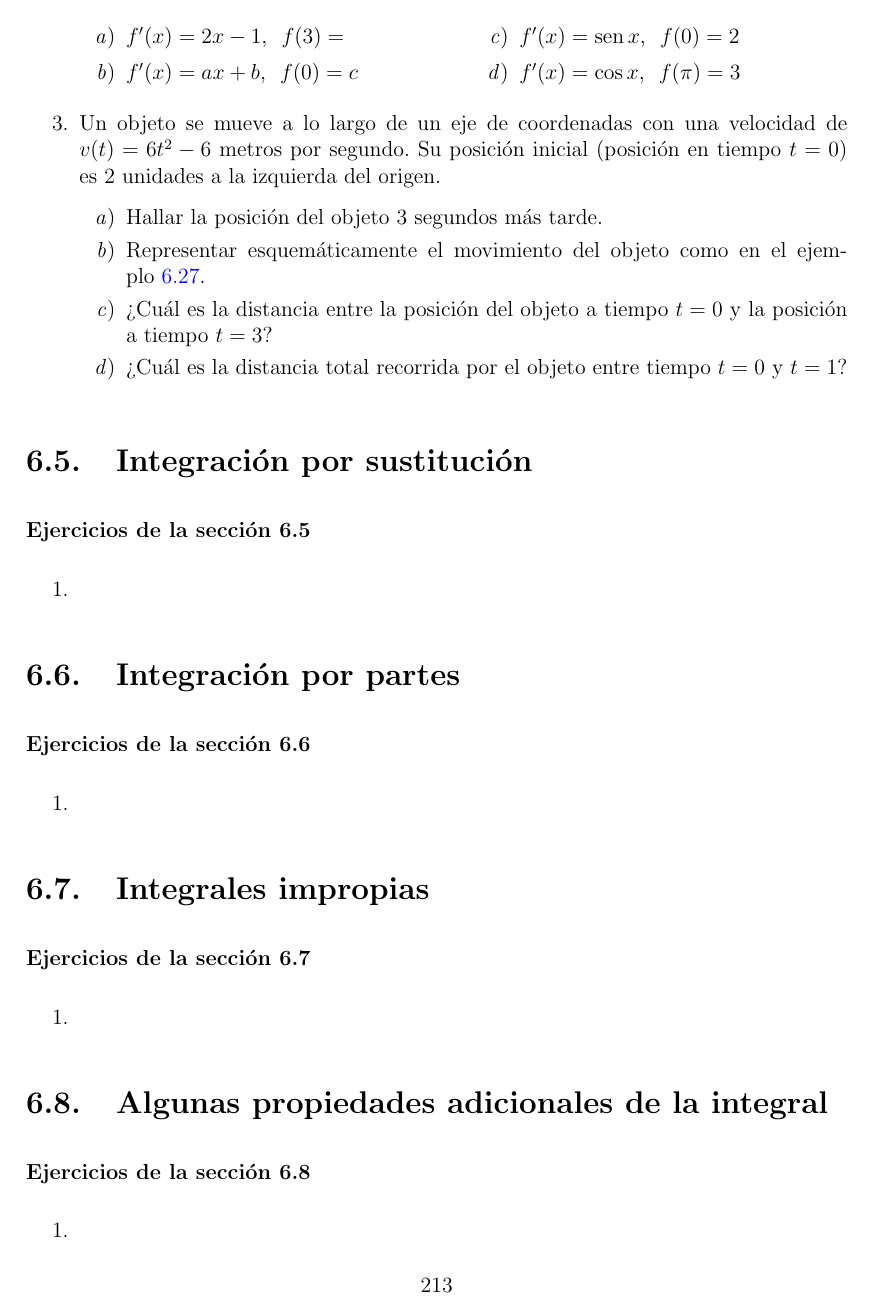
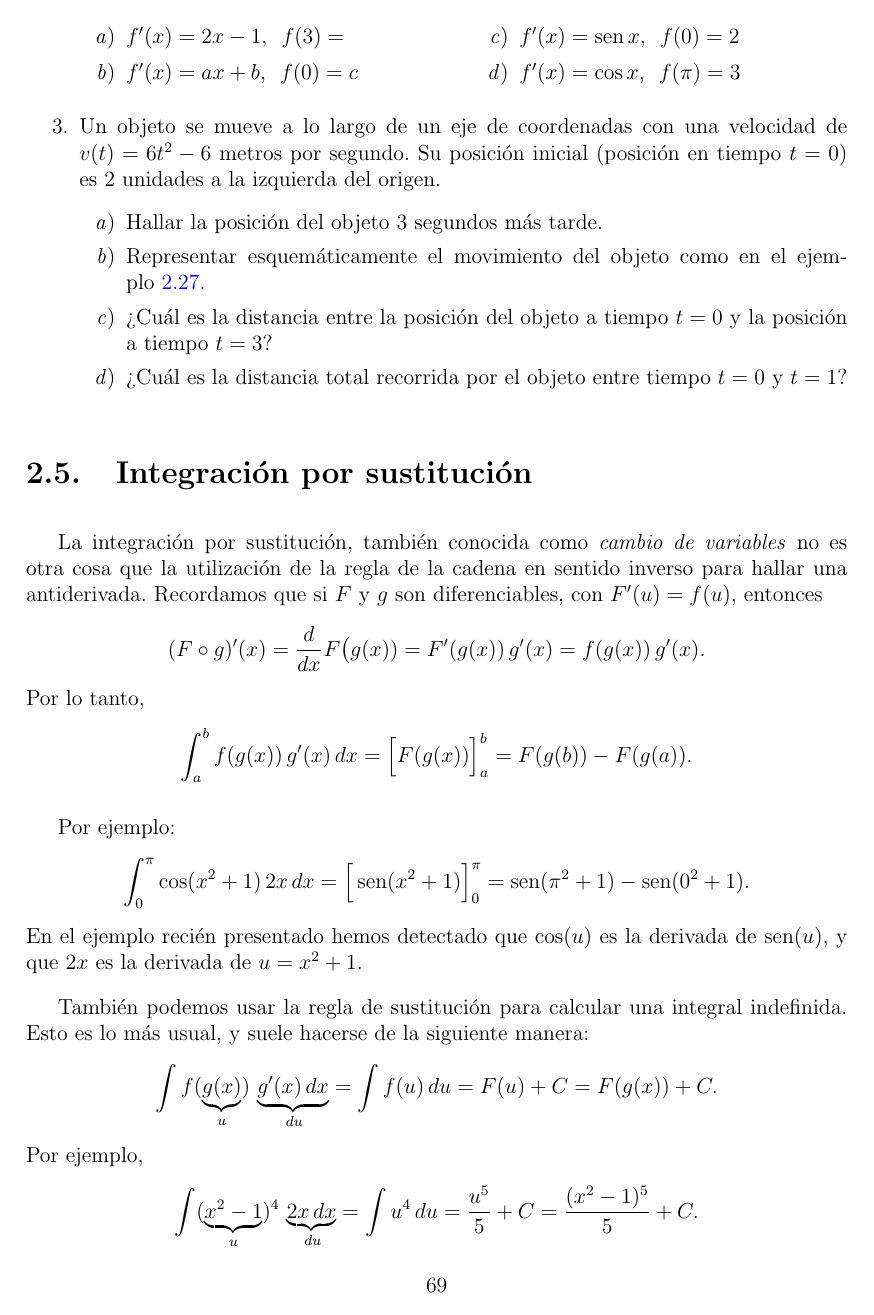
Before and after one commit to morinpedro/apunte-calculo-I, a LaTeX book (main.tex, which reads chapter-6-integracion.tex): page 213 of 215 before the commit and page 69 of 71 after it. Compiled offline with pdfLaTeX.

Commit message:
integración por sustitución

```diff
--- a/chapter-6-integracion.tex
+++ b/chapter-6-integracion.tex
@@ -932,3 +932,30 @@ Así, por ejemplo
 
 \section{Integración por sustitución}
 
+La integración por sustitución, también conocida como \emph{cambio de variables} no es otra cosa que la utilización de la regla de la cadena en sentido inverso para hallar una antiderivada.
+Recordamos que si $F$ y $g$ son diferenciables, con $F'(u)=f(u)$, entonces
+\[
+(F\circ g)'(x) = \dd[]{}{x} F\big(g(x)) = F'(g(x))\, g'(x) = f(g(x))\, g'(x).
+\]
+Por lo tanto,
+\[
+\int_a^b f(g(x))\, g'(x)\dx = \Big[F(g(x))\Big]_a^b = F(g(b))-F(g(a)).
+\]
+
+Por ejemplo:
+\[
+\int_0^\pi \cos(x^2+1)\, 2x \dx = \Big[\sen(x^2+1)\Big]_0^\pi =
+\sen(\pi^2+1)-\sen(0^2+1).
+\]
+En el ejemplo recién presentado hemos detectado que $\cos(u)$ es la derivada de $\sen(u)$, y que $2x$ es la derivada de $u=x^2+1$.
+
+También podemos usar la regla de sustitución para calcular una integral indefinida. Esto es lo más usual, y suele hacerse de la siguiente manera:
+\[
+\int f(\underbrace{g(x)}_u) \, \underbrace{g'(x)\dx}_{\du} =
+\int f(u) \du = F(u)+C = F(g(x))+C.
+\]
+Por ejemplo,
+\[
+\int (\underbrace{x^2-1}_u)^4\, \underbrace{2x\dx}_{\du} = \int u^4 \du
+= \frac{u^5}5 + C
+= \frac{(x^2-1)^5}5 + C.
```
Also changed, not shown: chapter-5-diferenciacion.tex (+1 -1 lines), main.tex (+4 -4 lines), chapter-6-integracion.tex (10 more changed lines).
